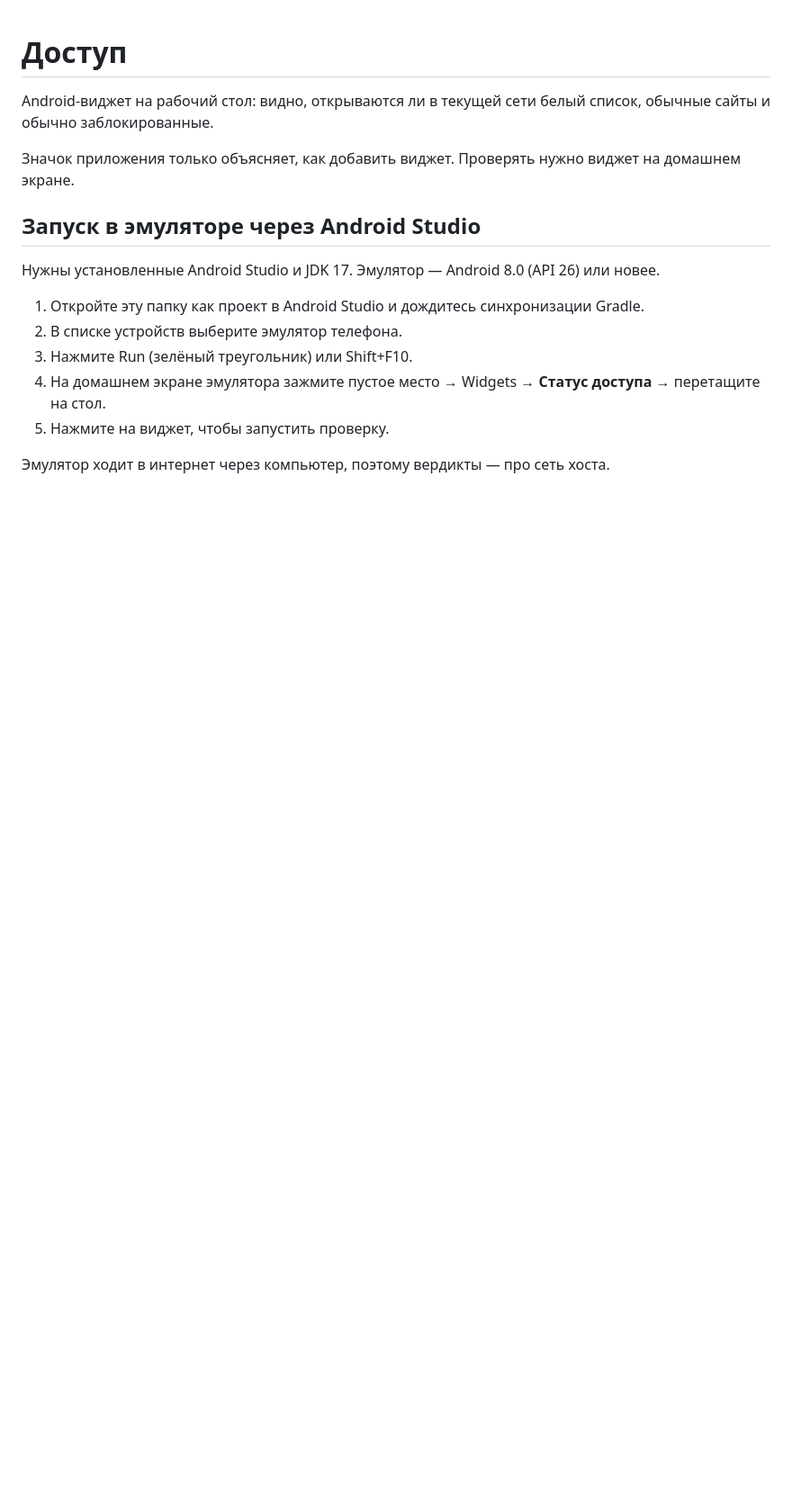
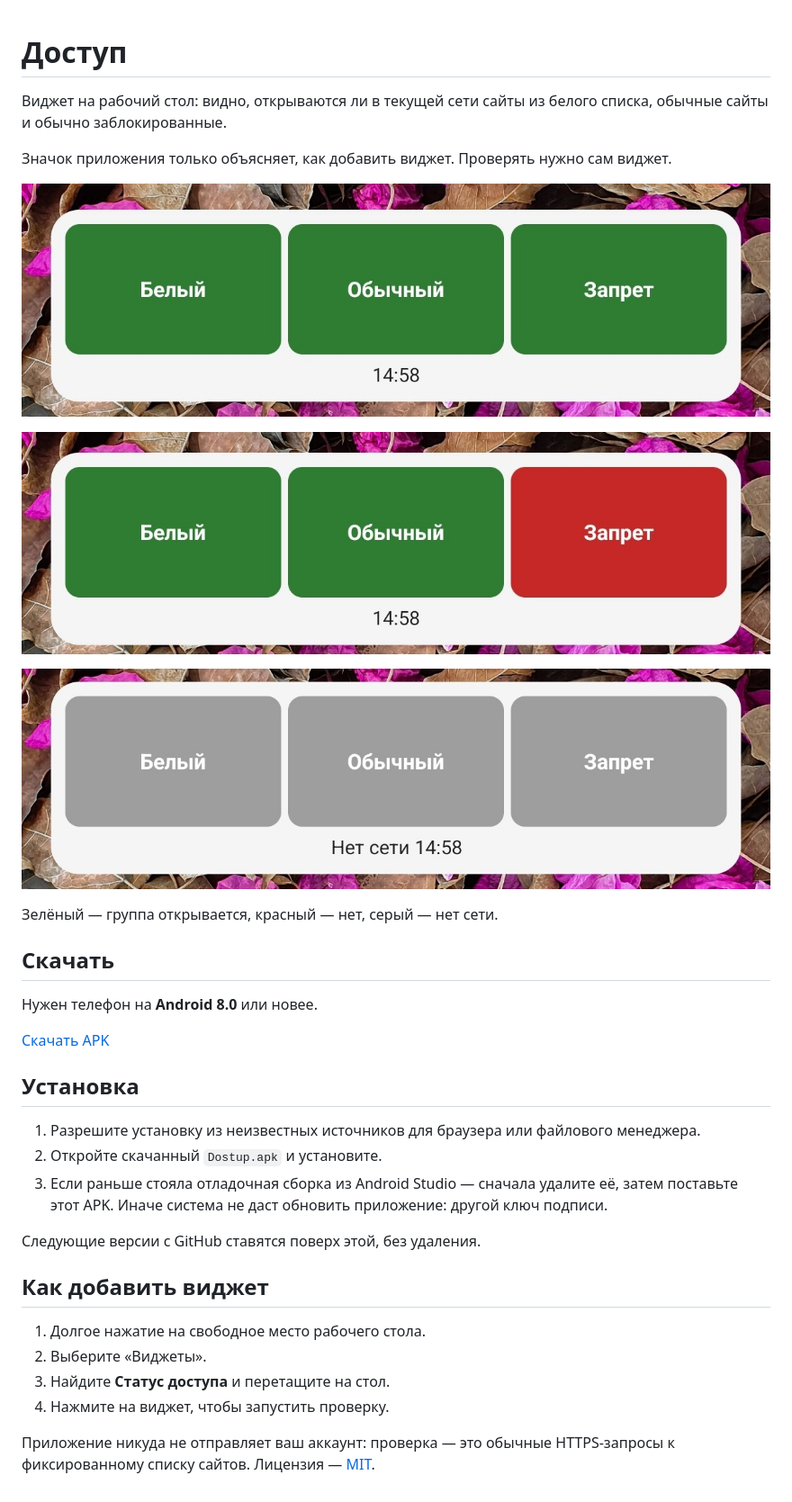
Before and after one commit to blinlol/dostup-app, a Markdown page: README.md, the part around the change. Shown at 90% size. Drawn GitHub-style; pictures changed too: docs/widget_2_green.jpg (added), docs/widget_3_green.jpg (added), docs/widget_3_grey.jpg (added); blank space fills up the shorter version.

```diff
--- a/README.md
+++ b/README.md
@@ -1,21 +1,36 @@
 # Доступ
 
-Android-виджет на рабочий стол: видно, открываются ли в текущей сети
-белый список, обычные сайты и обычно заблокированные.
+Виджет на рабочий стол: видно, открываются ли в текущей сети сайты из белого списка, обычные сайты и обычно заблокированные.
 
-Значок приложения только объясняет, как добавить виджет.
-Проверять нужно виджет на домашнем экране.
+Значок приложения только объясняет, как добавить виджет. Проверять нужно сам виджет.
 
-## Запуск в эмуляторе через Android Studio
+![Все группы открыты](docs/widget_3_green.jpg)
 
-Нужны установленные Android Studio и JDK 17.
-Эмулятор — Android 8.0 (API 26) или новее.
+![Обычный интернет без «запрещённых» сайтов](docs/widget_2_green.jpg)
 
-1. Откройте эту папку как проект в Android Studio и дождитесь синхронизации Gradle.
-2. В списке устройств выберите эмулятор телефона.
-3. Нажмите Run (зелёный треугольник) или Shift+F10.
-4. На домашнем экране эмулятора зажмите пустое место → Widgets →
-   **Статус доступа** → перетащите на стол.
-5. Нажмите на виджет, чтобы запустить проверку.
+![Нет сети](docs/widget_3_grey.jpg)
 
-Эмулятор ходит в интернет через компьютер, поэтому вердикты — про сеть хоста.
+Зелёный — группа открывается, красный — нет, серый — нет сети.
+
+## Скачать
+
+Нужен телефон на **Android 8.0** или новее.
+
+[Скачать APK](https://github.com/blinlol/dostup-app/releases/latest/download/Dostup.apk)
+
+## Установка
+
+1. Разрешите установку из неизвестных источников для браузера или файлового менеджера.
+2. Откройте скачанный `Dostup.apk` и установите.
+3. Если раньше стояла отладочная сборка из Android Studio — сначала удалите её, затем поставьте этот APK. Иначе система не даст обновить приложение: другой ключ подписи.
+
+Следующие версии с GitHub ставятся поверх этой, без удаления.
+
+## Как добавить виджет
+
+1. Долгое нажатие на свободное место рабочего стола.
+2. Выберите «Виджеты».
+3. Найдите **Статус доступа** и перетащите на стол.
+4. Нажмите на виджет, чтобы запустить проверку.
+
+Приложение никуда не отправляет ваш аккаунт: проверка — это обычные HTTPS-запросы к фиксированному списку сайтов. Лицензия — [MIT](LICENSE).
```
Also changed, not shown: 17 other files.
